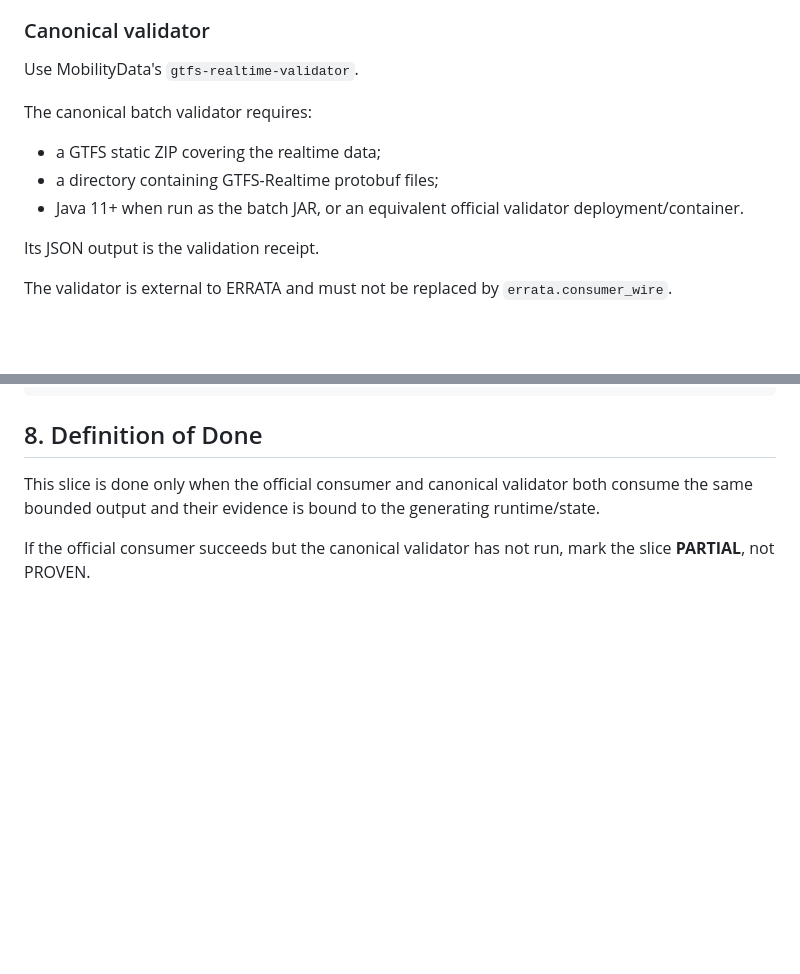
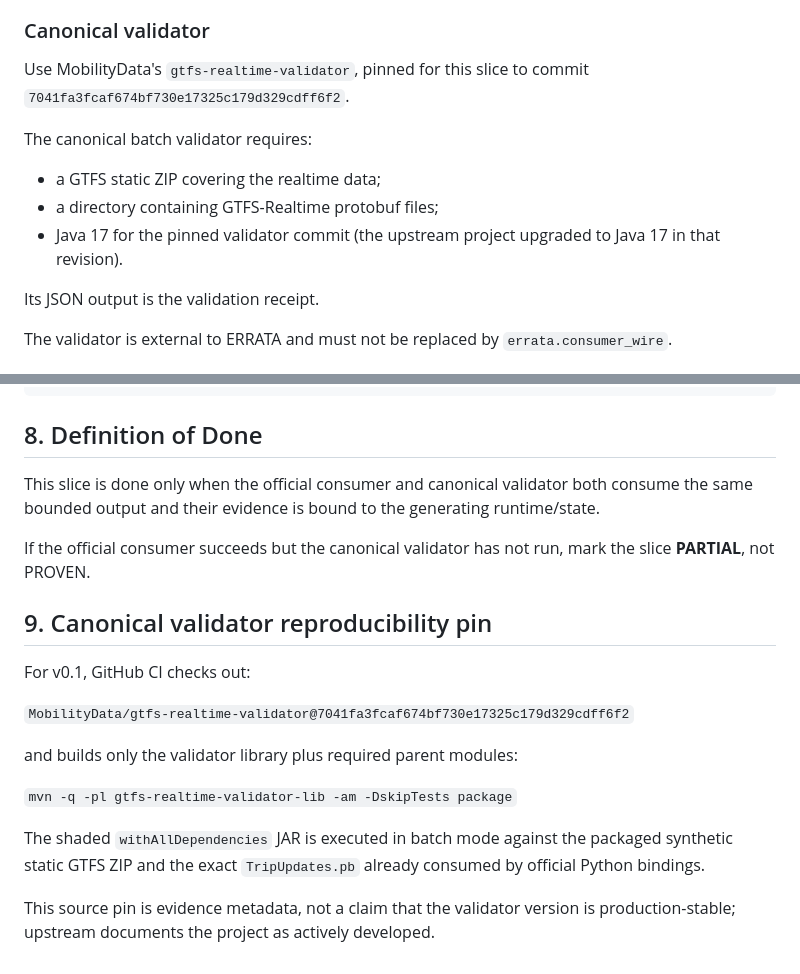
Before and after one commit to Faadil1/ERRATA, a Markdown page: docs/SPEC-KIT-EXTERNAL-ACCEPTANCE-v0.1.md, 2 parts joined by grey strips. Drawn GitHub-style; blank space fills up the shorter version.

Commit message:
docs(spec): pin canonical validator source and Java 17 runtime

```diff
--- a/docs/SPEC-KIT-EXTERNAL-ACCEPTANCE-v0.1.md
+++ b/docs/SPEC-KIT-EXTERNAL-ACCEPTANCE-v0.1.md
@@ -34,13 +34,13 @@ This consumer must:
 
 ### Canonical validator
 
-Use MobilityData's `gtfs-realtime-validator`.
+Use MobilityData's `gtfs-realtime-validator`, pinned for this slice to commit `7041fa3fcaf674bf730e17325c179d329cdff6f2`.
 
 The canonical batch validator requires:
 
 - a GTFS static ZIP covering the realtime data;
 - a directory containing GTFS-Realtime protobuf files;
-- Java 11+ when run as the batch JAR, or an equivalent official validator deployment/container.
+- Java 17 for the pinned validator commit (the upstream project upgraded to Java 17 in that revision).
 
 Its JSON output is the validation receipt.
 
@@ -166,3 +166,18 @@ evidence/external-acceptance-v0.1/
 This slice is done only when the official consumer and canonical validator both consume the same bounded output and their evidence is bound to the generating runtime/state.
 
 If the official consumer succeeds but the canonical validator has not run, mark the slice **PARTIAL**, not PROVEN.
+
+
+## 9. Canonical validator reproducibility pin
+
+For v0.1, GitHub CI checks out:
+
+`MobilityData/gtfs-realtime-validator@7041fa3fcaf674bf730e17325c179d329cdff6f2`
+
+and builds only the validator library plus required parent modules:
+
+`mvn -q -pl gtfs-realtime-validator-lib -am -DskipTests package`
+
+The shaded `withAllDependencies` JAR is executed in batch mode against the packaged synthetic static GTFS ZIP and the exact `TripUpdates.pb` already consumed by official Python bindings.
+
+This source pin is evidence metadata, not a claim that the validator version is production-stable; upstream documents the project as actively developed.
```
